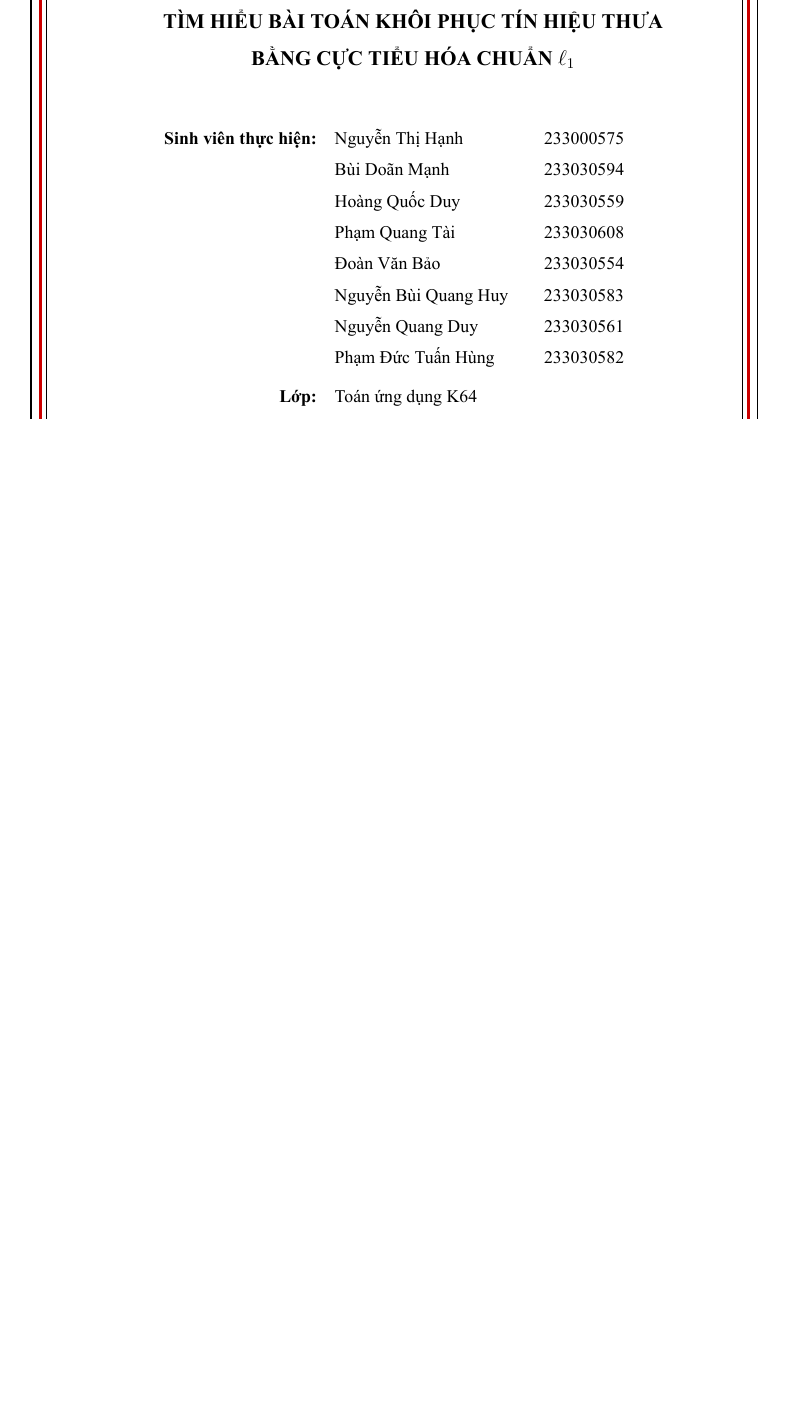
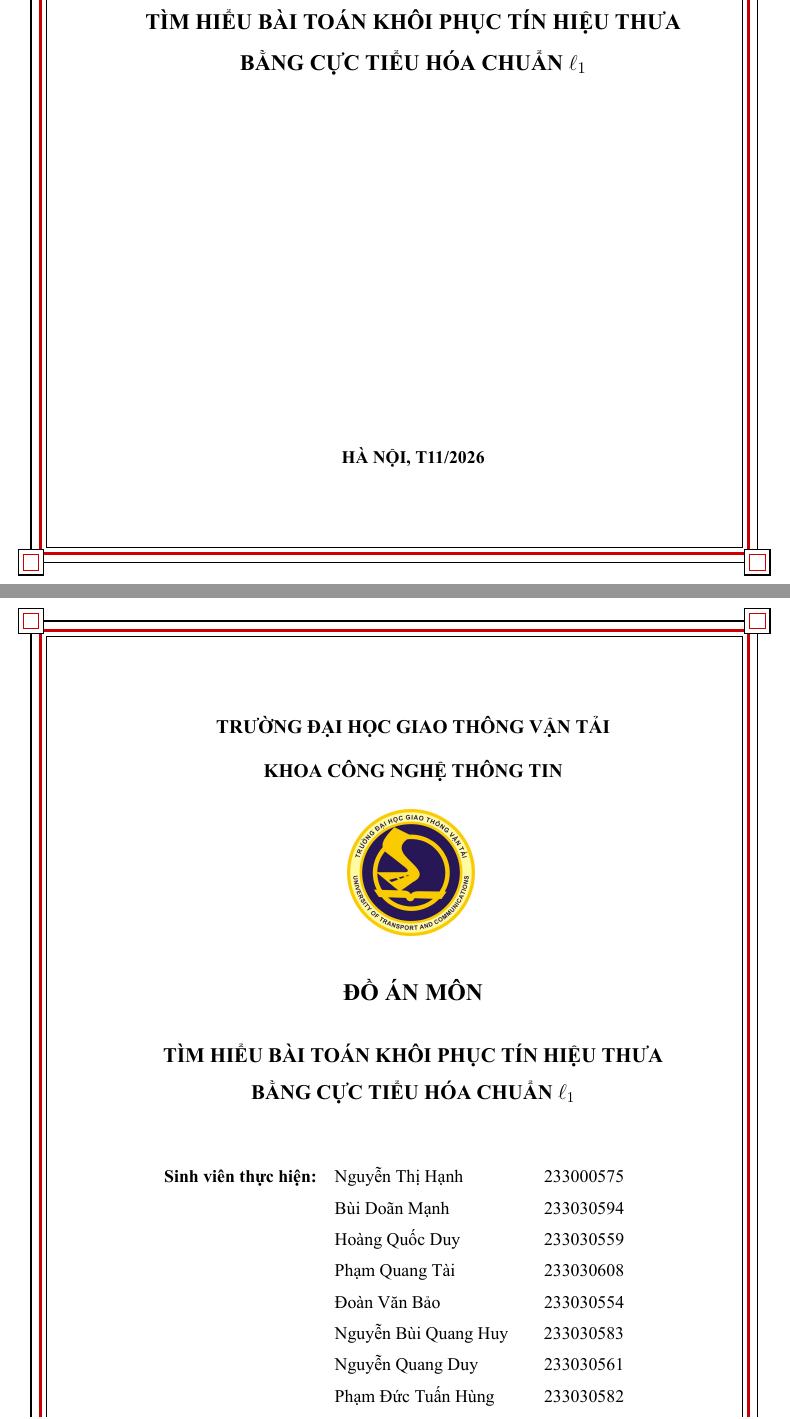
Before and after one commit to Daisme12/Do_an_mon, a LaTeX document (main.tex, which reads frontmatter/cover.tex): part of page 1 of 63 before the commit and two parts of pages 1 and 2 of 64 after it, the two joined at a grey line, cut so that both start at the same text, the shorter picture padded with empty space. The pictures show the PDF file main.pdf that the author committed with the source.

Commit message:
Tách thành 2 trang bìa (bìa chính không có thành viên, bìa phụ có thành viên) và bỏ dòng Lớp TUD

```diff
--- a/frontmatter/cover.tex
+++ b/frontmatter/cover.tex
@@ -33,25 +38,48 @@
+    \drawcoverborder
+    \centering
+    \vspace*{-0.6cm}
+
+    {\fontsize{13pt}{16pt}\selectfont\bfseries TRƯỜNG ĐẠI HỌC GIAO THÔNG VẬN TẢI\par}
+    \vspace{0.15cm}
+    {\fontsize{13pt}{16pt}\selectfont\bfseries KHOA CÔNG NGHỆ THÔNG TIN\par}
+
+    \vspace{1.2cm}
+    \includegraphics[width=3.4cm, height=3.4cm, keepaspectratio]{logo_utc.jpg}
+    \vspace{1.2cm}
+
+    {\fontsize{18pt}{22pt}\selectfont\bfseries ĐỒ ÁN MÔN\par}
+    \vspace{1.0cm}
+
+    {\fontsize{15pt}{21pt}\selectfont\bfseries TÌM HIỂU BÀI TOÁN KHÔI PHỤC TÍN HIỆU THƯA\\BẰNG CỰC TIỂU HÓA CHUẨN $\ell_1$\par}
+
+    \vfill
+    {\fontsize{12pt}{15pt}\selectfont\bfseries HÀ NỘI, T11/2026\par}
+    \vspace*{0.6cm}
+\end{titlepage}
+
+% ------------------------------------------------------------------------------
+% 2. BÌA PHỤ (Có danh sách thành viên và Giảng viên hướng dẫn)
+% ------------------------------------------------------------------------------
+\begin{titlepage}
+    \drawcoverborder
     \centering
     \vspace*{-0.8cm}
 
-    % TÊN TRƯỜNG & KHOA
     {\fontsize{13pt}{16pt}\selectfont\bfseries TRƯỜNG ĐẠI HỌC GIAO THÔNG VẬN TẢI\par}
     \vspace{0.1cm}
     {\fontsize{13pt}{16pt}\selectfont\bfseries KHOA CÔNG NGHỆ THÔNG TIN\par}
 
     \vspace{0.4cm}
-    % LOGO TRƯỜNG ĐH GIAO THÔNG VẬN TẢI
     \includegraphics[width=3.0cm, height=3.0cm, keepaspectratio]{logo_utc.jpg}
     \vspace{0.4cm}
 
-    % TÊN BÁO CÁO & ĐỀ TÀI
     {\fontsize{16pt}{20pt}\selectfont\bfseries ĐỒ ÁN MÔN\par}
     \vspace{0.4cm}
 
     {\fontsize{14pt}{19pt}\selectfont\bfseries TÌM HIỂU BÀI TOÁN KHÔI PHỤC TÍN HIỆU THƯA\\BẰNG CỰC TIỂU HÓA CHUẨN $\ell_1$\par}
 
-    \vspace{0.6cm}
+    \vspace{0.7cm}
 
-    % THÔNG TIN SINH VIÊN VÀ GIẢNG VIÊN HƯỚNG DẪN
     \begin{flushleft}
         \hspace*{1.0cm}
         \begin{tabular}{rll}
@@ -63,9 +91,7 @@
             & Đoàn Văn Bảo         & \quad 233030554 \\[0.08cm]
             & Nguyễn Bùi Quang Huy & \quad 233030583 \\[0.08cm]
             & Nguyễn Quang Duy     & \quad 233030561 \\[0.08cm]
-            & Phạm Đức Tuấn Hùng   & \quad 233030582 \\[0.25cm]
-            \textbf{Lớp:}
-            & \multicolumn{2}{l}{Toán ứng dụng K64} \\[0.15cm]
+            & Phạm Đức Tuấn Hùng   & \quad 233030582 \\[0.30cm]
             \textbf{Giảng viên hướng dẫn:}
             & \multicolumn{2}{l}{Nguyễn Thế Vinh}
         \end{tabular}
```
Also changed, not shown: main.pdf, frontmatter/cover.tex (15 more changed lines).
